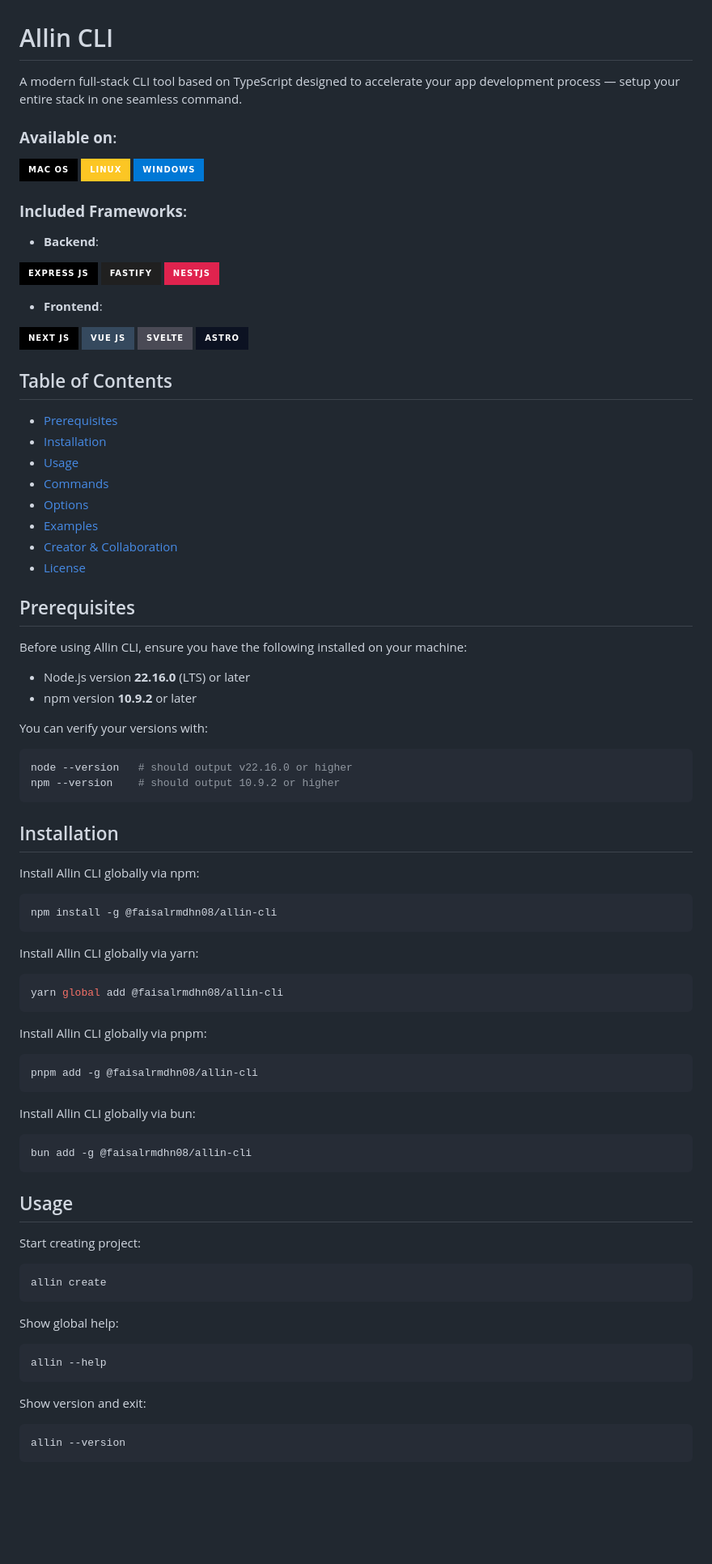
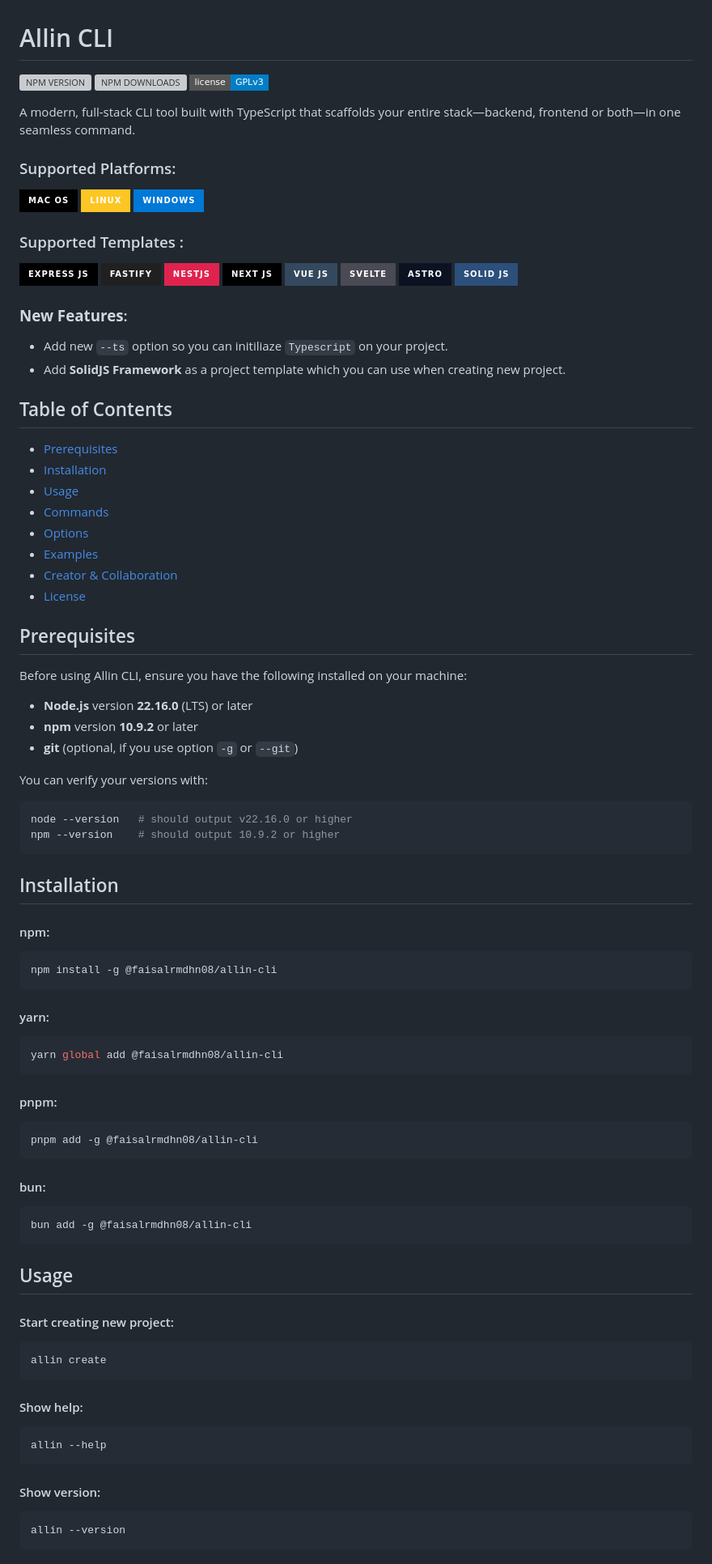
Before and after one commit to Kolong-Meja/allin-cli, a Markdown page: README.md, the part around the change printed below. Shown: that part at 81% size. Drawn GitHub-style; badges without logos; blank space fills up the shorter version; grey boxes are pictures that could not be loaded.

Commit message:
fix: fixing readme content.

````diff
--- a/README.md
+++ b/README.md
@@ -1,19 +1,22 @@
 # Allin CLI
 
-A modern full-stack CLI tool based on TypeScript designed to accelerate your app development process — setup your entire stack in one seamless command.
+![NPM VERSION](https://img.shields.io/npm/v/@faisalrmdhn08/allin-cli?style=flat-square)
+![NPM DOWNLOADS](https://img.shields.io/npm/dm/@faisalrmdhn08/allin-cli?style=flat-square)
+![LICENSE](https://img.shields.io/badge/license-GPLv3-blue?style=flat-square)
 
-### **Available on**:
+A modern, full-stack CLI tool built with TypeScript that scaffolds your entire stack—backend, frontend or both—in one seamless command.
+
+### Supported Platforms:
 
 ![OS](https://img.shields.io/badge/mac%20os-000000?style=for-the-badge&logo=apple&logoColor=white) ![OS](  https://img.shields.io/badge/Linux-FCC624?style=for-the-badge&logo=linux&logoColor=black) ![OS](https://img.shields.io/badge/Windows-0078D6?style=for-the-badge&logo=windows&logoColor=white)
 
-### **Included Frameworks**:
-- **Backend**:
+### Supported Templates :
+![EXPRESS](https://img.shields.io/badge/Express%20js-000000?style=for-the-badge&logo=express&logoColor=white) ![FASTIFY](https://img.shields.io/badge/fastify-202020?style=for-the-badge&logo=fastify&logoColor=white) ![NESTJS](https://img.shields.io/badge/nestjs-E0234E?style=for-the-badge&logo=nestjs&logoColor=white) ![NEXT](https://img.shields.io/badge/next%20js-000000?style=for-the-badge&logo=nextdotjs&logoColor=white) ![VUE](https://img.shields.io/badge/Vue%20js-35495E?style=for-the-badge&logo=vuedotjs&logoColor=4FC08D) ![SVELTE](https://img.shields.io/badge/Svelte-4A4A55?style=for-the-badge&logo=svelte&logoColor=FF3E00) ![ASTRO](https://img.shields.io/badge/Astro-0C1222?style=for-the-badge&logo=astro&logoColor=FDFDFE) ![SOLID](https://img.shields.io/badge/Solid%20JS-2C4F7C?style=for-the-badge&logo=solid&logoColor=white)
 
-![FRAMEWORK](https://img.shields.io/badge/Express%20js-000000?style=for-the-badge&logo=express&logoColor=white) ![FRAMEWORK](https://img.shields.io/badge/fastify-202020?style=for-the-badge&logo=fastify&logoColor=white) ![FRAMEWORK](https://img.shields.io/badge/nestjs-E0234E?style=for-the-badge&logo=nestjs&logoColor=white)
 
-- **Frontend**:
-
-![FRAMEWORK](https://img.shields.io/badge/next%20js-000000?style=for-the-badge&logo=nextdotjs&logoColor=white) ![FRAMEWORK](https://img.shields.io/badge/Vue%20js-35495E?style=for-the-badge&logo=vuedotjs&logoColor=4FC08D) ![FRAMEWORK](https://img.shields.io/badge/Svelte-4A4A55?style=for-the-badge&logo=svelte&logoColor=FF3E00) ![FRAMEWORK](https://img.shields.io/badge/Astro-0C1222?style=for-the-badge&logo=astro&logoColor=FDFDFE)
+### **New Features**:
+- Add new `--ts` option so you can initiliaze `Typescript` on your project.
+- Add **SolidJS Framework** as a project template which you can use when creating new project.
 
 
 ## Table of Contents
@@ -31,8 +34,9 @@ A modern full-stack CLI tool based on TypeScript designed to accelerate your app
 
 Before using Allin CLI, ensure you have the following installed on your machine:
 
-- Node.js version **22.16.0** (LTS) or later
-- npm version **10.9.2** or later
+- **Node.js** version **22.16.0** (LTS) or later
+- **npm** version **10.9.2** or later
+- **git** (optional, if you use option `-g` or `--git`)
 
 You can verify your versions with:
 
@@ -43,25 +47,25 @@ npm --version    # should output 10.9.2 or higher
 
 ## Installation
 
-Install Allin CLI globally via npm:
+#### npm:
 
 ```bash
 npm install -g @faisalrmdhn08/allin-cli
 ```
 
-Install Allin CLI globally via yarn:
+#### yarn:
 
 ```bash
 yarn global add @faisalrmdhn08/allin-cli
 ```
 
-Install Allin CLI globally via pnpm:
+#### pnpm:
 
 ```bash
 pnpm add -g @faisalrmdhn08/allin-cli
 ```
 
-Install Allin CLI globally via bun:
+#### bun:
 
 ```bash
 bun add -g @faisalrmdhn08/allin-cli
@@ -69,19 +73,19 @@ bun add -g @faisalrmdhn08/allin-cli
 
 ## Usage
 
-Start creating project:
+#### Start creating new project:
 
 ```bash
 allin create
 ```
 
-Show global help:
+#### Show help:
 
 ```bash
 allin --help
 ```
 
-Show version and exit:
+#### Show version:
 
 ```bash
 allin --version
````
Also changed, not shown: other parts of README.md (+34 -16 lines).
